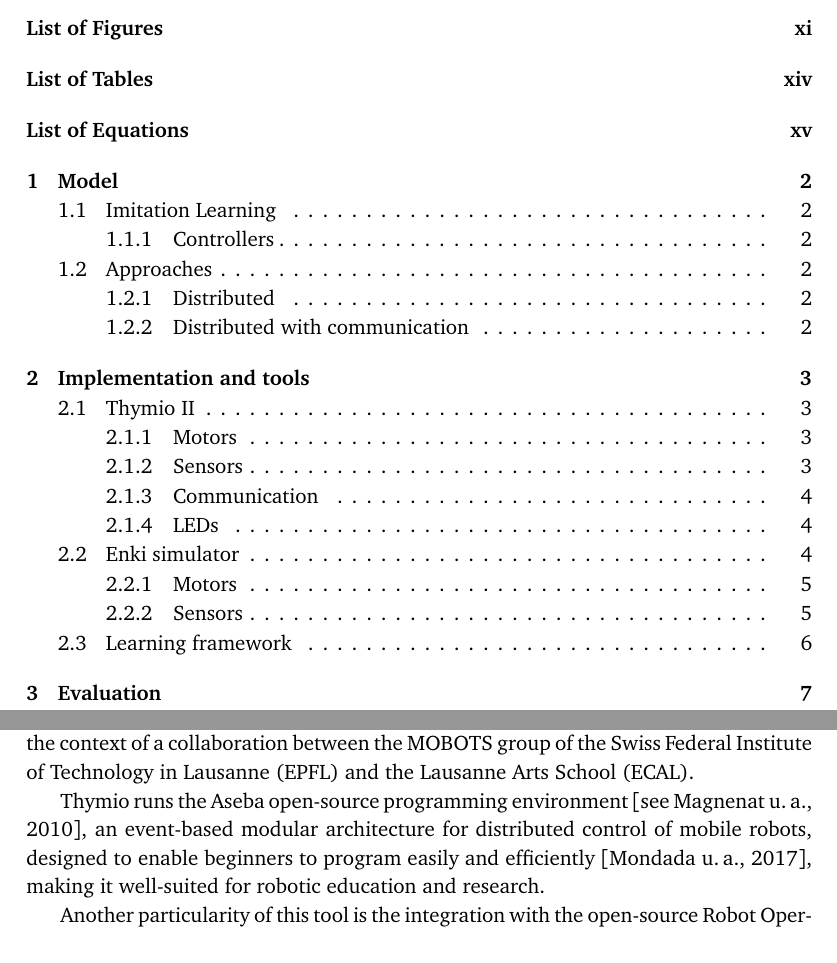
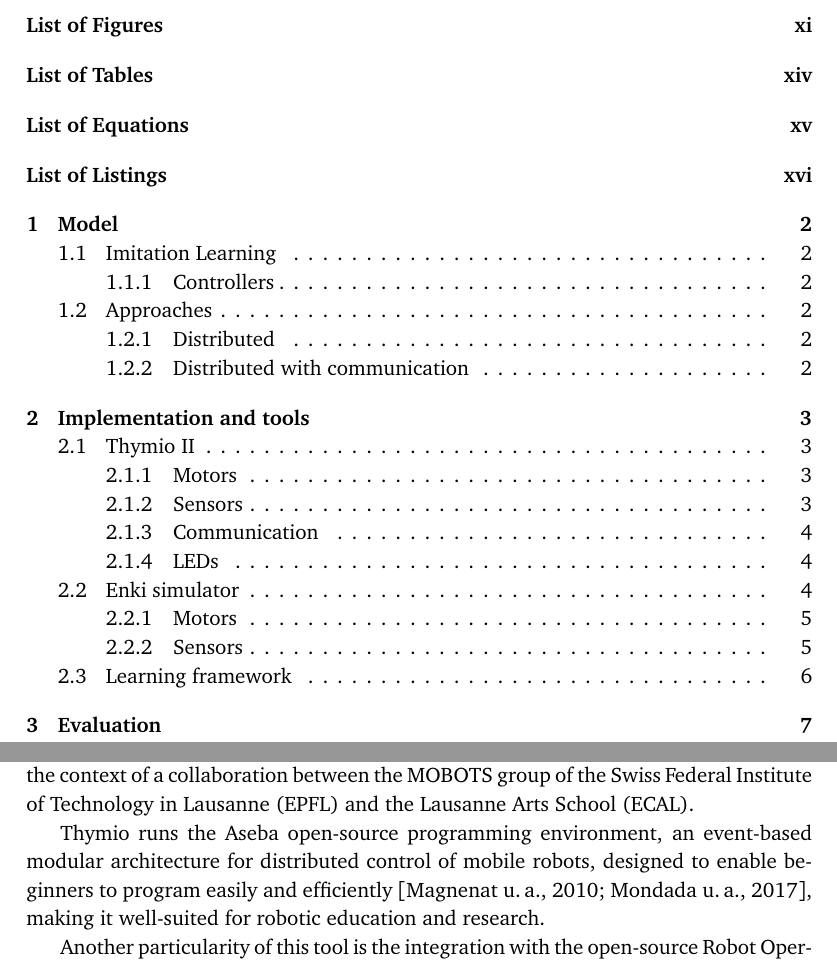
Before and after one commit to GiorgiaAuroraAdorni/master-thesis, a LaTeX thesis (usiinf-masterthesis-sample.tex, which reads acronyms.tex, contents/implementation.tex): two parts of pages 11 and 20 of 62 before the commit and two parts of pages 11 and 21 of 63 after it, joined at a grey line, cut so that both start at the same text. Compiled offline with pdfLaTeX.

Commit message:
Added style for python listings. Minor changes.

```diff
--- a/acronyms.tex
+++ b/acronyms.tex
@@ -31,5 +31,6 @@
 \newacronym{pid}{PID}{Proportional–Integral–Derivative}
 
 \newacronym{mse}{MSE}{Mean Squared Error}
+\newacronym{bce}{BCE}{Binary Cross Entropy}
 
 \newacronym{r2}{R$^2$}{R Squared}
--- a/contents/implementation.tex
+++ b/contents/implementation.tex
@@ -10,13 +10,10 @@ in the context of a collaboration between the MOBOTS group of the
 \gls{epfl} and
 the \gls{ecal}.
 
-Thymio runs the Aseba open-source programming environment
-\cite[see][]{magnenat2010aseba}, an event-based modular architecture for
-distributed control of mobile robots, designed to enable beginners to
-program
-easily and efficiently \cite[][]{mondada2017bringing}, making it well-suited
-for
-robotic education and research.
+Thymio runs the Aseba open-source programming environment, an event-based
+modular architecture for distributed control of mobile robots, designed to enable
+beginners to program easily and efficiently \cite[][]{magnenat2010aseba,
+mondada2017bringing}, making it well-suited for robotic education and research.
 
 Another particularity of this tool is the integration with the open-source
 \gls{ros} \cite[][]{quigley2009ros}, through asebaros bridge
--- a/usiinf-masterthesis-sample.tex
+++ b/usiinf-masterthesis-sample.tex
@@ -29,7 +29,90 @@
 \newfloat{Equation}{htbp}{equ}[chapter]
 \newcommand{\listequationsname}{Equations}
 
-\usepackage{listings}
+\usepackage{xcolor}
+\usepackage{listings,lstautogobble}
+\definecolor{gray}{gray}{0.5}
+\colorlet{commentcolour}{green!50!black}
+\colorlet{stringcolour}{red!60!black}
+\colorlet{keywordcolour}{blue}
+\colorlet{exceptioncolour}{yellow!50!red}
+\colorlet{commandcolour}{magenta!90!black}
+\colorlet{numpycolour}{blue!60!green}
+\colorlet{literatecolour}{magenta!90!black}
+\colorlet{promptcolour}{green!50!black}
+\colorlet{specmethodcolour}{violet}
+\newcommand*{\literatecolour}{\textcolor{literatecolour}}
+\newcommand*{\pythonprompt}{\textcolor{promptcolour}{{>}{>}{>}}}
+\lstdefinestyle{python}{
+	language=python,
+	showtabs=true,
+	tab=,
+	tabsize=4,
+	basicstyle=\ttfamily\footnotesize,
+	stringstyle=\color{stringcolour},
+	showstringspaces=false,
+	keywordstyle=\color{keywordcolour}\bfseries,
+	emph={as,and,break,class,continue,def,yield,del,elif ,else,%
+		except,exec,finally,for,from,global,if,in,%
+		lambda,not,or,pass,print,raise,return,try,while,assert,with},
+	emphstyle=\color{blue}\bfseries,
+	emph={[2]True, False, None},
+	emphstyle=[3]\color{commandcolour},
+	morecomment=[s]{"""}{"""},
+	commentstyle=\color{commentcolour}\slshape,
+	emph={array, matmul, ones, transpose, float32},
+	emphstyle=[4]\color{numpycolour},
+	emph={[5]assert,yield},
+	emphstyle=[5]\color{keywordcolour}\bfseries,
+	emph={[6]range},
+	emphstyle={[6]\color{keywordcolour}\bfseries},
+	literate=*%
+	{:}{{\literatecolour:}}{1}%
+	{=}{{\literatecolour=}}{1}%
+	{-}{{\literatecolour-}}{1}%
+	{+}{{\literatecolour+}}{1}%
+	{*}{{\literatecolour*}}{1}%
+	{**}{{\literatecolour{**}}}2%
+	{/}{{\literatecolour/}}{1}%
+	{//}{{\literatecolour{//}}}2%
+	{!}{{\literatecolour!}}{1}%
+	{<}{{\literatecolour<}}{1}%
+	{>}{{\literatecolour>}}{1}%
+	{>>>}{\pythonprompt}{3},
+	frame=trbl,
+	rulecolor=\color{black!40},
+	backgroundcolor=\color{gray!5},
+	breakindent=.5\textwidth,
+	frame=single,
+	breaklines=true,
+	basicstyle=\ttfamily\footnotesize,%
+	keywordstyle=\color{keywordcolour},%
+	emphstyle={[7]\color{keywordcolour}},%
+	emphstyle=\color{exceptioncolour},%
+	literate=*%
+	{:}{{\literatecolour:}}{2}%
+	{=}{{\literatecolour=}}{2}%
+	{-}{{\literatecolour-}}{2}%
+	{+}{{\literatecolour+}}{2}%
+	{*}{{\literatecolour*}}2%
+	{**}{{\literatecolour{**}}}3%
+	{/}{{\literatecolour/}}{2}%
+	{//}{{\literatecolour{//}}}{2}%
+	{!}{{\literatecolour!}}{2}%
+	{<}{{\literatecolour<}}{2}%
+	{<=}{{\literatecolour{<=}}}3%
+	{>}{{\literatecolour>}}{2}%
+	{>=}{{\literatecolour{>=}}}3%
+	{==}{{\literatecolour{==}}}3%
+	{!=}{{\literatecolour{!=}}}3%
+	{+=}{{\literatecolour{+=}}}3%
+	{-=}{{\literatecolour{-=}}}3%
+	{*=}{{\literatecolour{*=}}}3%
+	{/=}{{\literatecolour{/=}}}3%
+}
+\lstnewenvironment{python}
+{\lstset{style=python}}
+{}
 
 % Load the package with the acronym option
 \usepackage[titletoc,page]{appendix}
```
Also changed, not shown: contents/task1_communication.tex (+5 -5 lines), contents/task1_distributed.tex (+2 -2 lines), usiinf-masterthesis-sample.tex (2 more changed lines).
